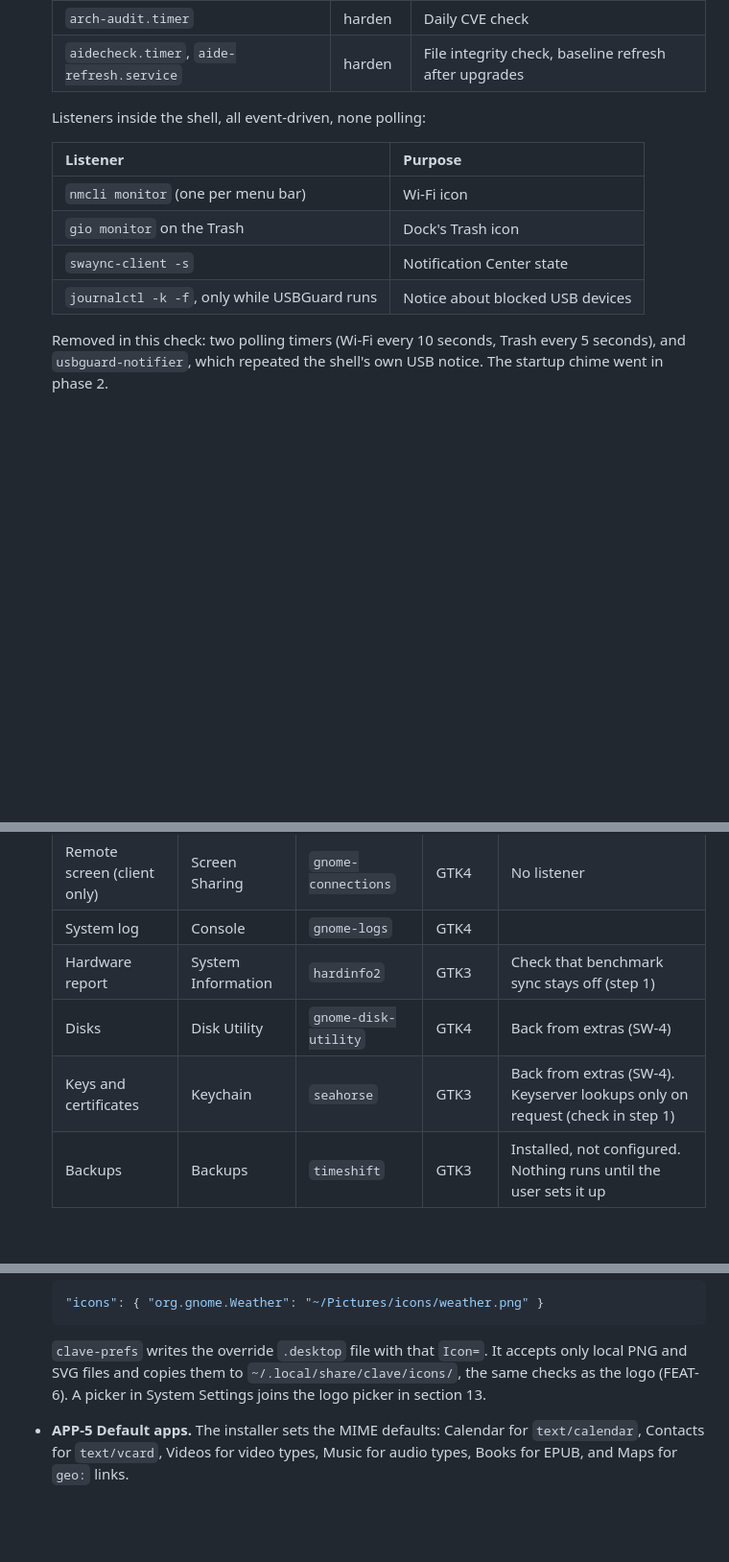
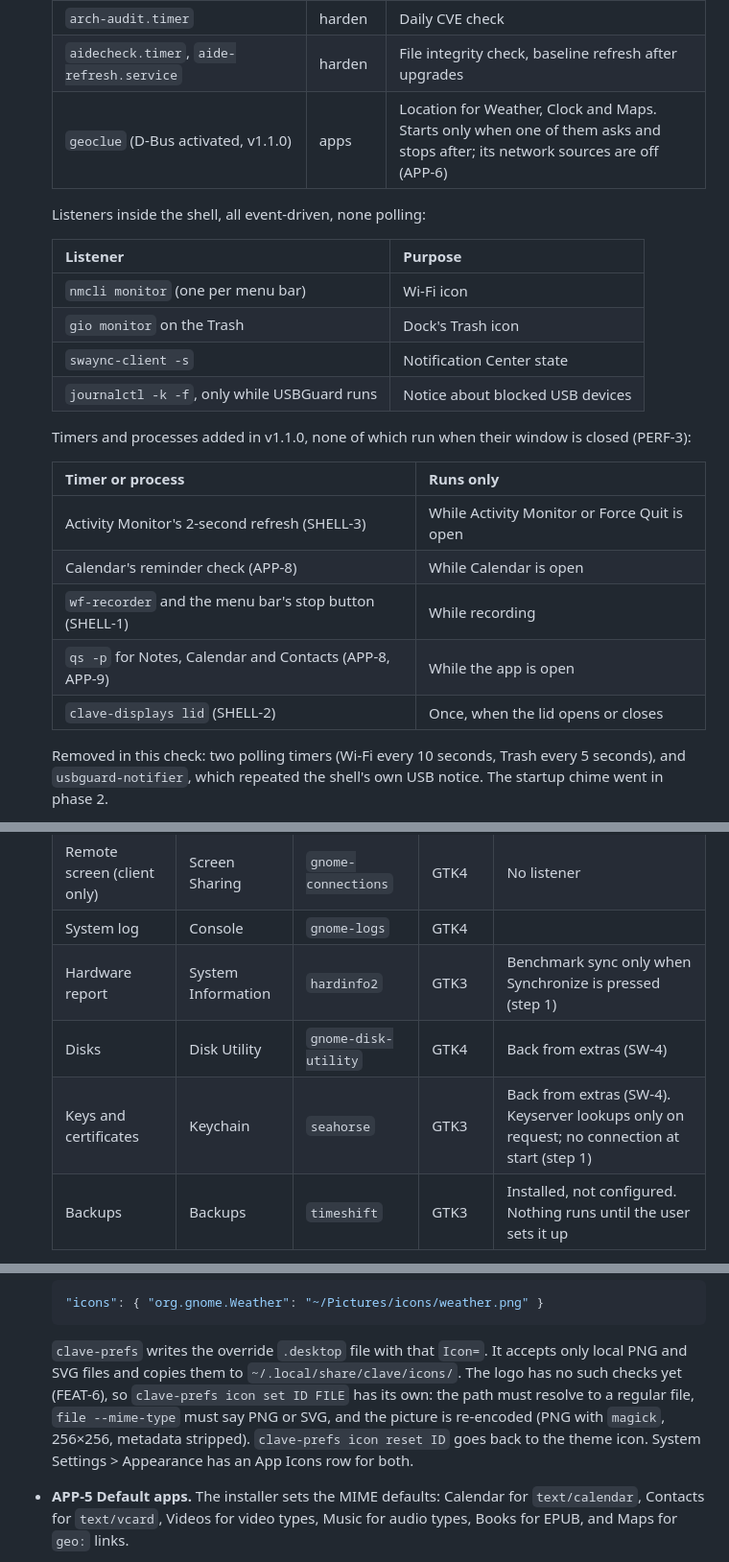
Before and after one commit to Andrew-most-likely/clave, a Markdown page: docs/PROJECT_PLAN.md, 3 parts joined by grey strips. Shown at 96% size. Rendered like a GitHub page; blank space fills up the shorter version.

````diff
--- a/docs/PROJECT_PLAN.md
+++ b/docs/PROJECT_PLAN.md
@@ -222,6 +233,7 @@ name), the changelog, this plan, and the code for the migration (BR-9) and the p
   | `apparmor`, `auditd` | harden | Mandatory access control, audit log |
   | `arch-audit.timer` | harden | Daily CVE check |
   | `aidecheck.timer`, `aide-refresh.service` | harden | File integrity check, baseline refresh after upgrades |
+  | `geoclue` (D-Bus activated, v1.1.0) | apps | Location for Weather, Clock and Maps. Starts only when one of them asks and stops after; its network sources are off (APP-6) |
 
   Listeners inside the shell, all event-driven, none polling:
 
@@ -231,6 +243,16 @@ name), the changelog, this plan, and the code for the migration (BR-9) and the p
   | `gio monitor` on the Trash | Dock's Trash icon |
   | `swaync-client -s` | Notification Center state |
   | `journalctl -k -f`, only while USBGuard runs | Notice about blocked USB devices |
+
+  Timers and processes added in v1.1.0, none of which run when their window is closed (PERF-3):
+
+  | Timer or process | Runs only |
+  |---|---|
+  | Activity Monitor's 2-second refresh (SHELL-3) | While Activity Monitor or Force Quit is open |
+  | Calendar's reminder check (APP-8) | While Calendar is open |
+  | `wf-recorder` and the menu bar's stop button (SHELL-1) | While recording |
+  | `qs -p` for Notes, Calendar and Contacts (APP-8, APP-9) | While the app is open |
+  | `clave-displays lid` (SHELL-2) | Once, when the lid opens or closes |
 
   Removed in this check: two polling timers (Wi-Fi every 10 seconds, Trash every 5 seconds), and
   `usbguard-notifier`, which repeated the shell's own USB notice. The startup chime went in phase 2.
@@ -305,9 +327,9 @@ Quickshell on top of open-source libraries (section 5.8).
   | Scanner | Scanner | `simple-scan` | GTK3 | SANE starts no service |
   | Remote screen (client only) | Screen Sharing | `gnome-connections` | GTK4 | No listener |
   | System log | Console | `gnome-logs` | GTK4 | |
-  | Hardware report | System Information | `hardinfo2` | GTK3 | Check that benchmark sync stays off (step 1) |
+  | Hardware report | System Information | `hardinfo2` | GTK3 | Benchmark sync only when Synchronize is pressed (step 1) |
   | Disks | Disk Utility | `gnome-disk-utility` | GTK4 | Back from extras (SW-4) |
-  | Keys and certificates | Keychain | `seahorse` | GTK3 | Back from extras (SW-4). Keyserver lookups only on request (check in step 1) |
+  | Keys and certificates | Keychain | `seahorse` | GTK3 | Back from extras (SW-4). Keyserver lookups only on request; no connection at start (step 1) |
   | Backups | Backups | `timeshift` | GTK3 | Installed, not configured. Nothing runs until the user sets it up |
 
   Already shipped and unchanged: Files (`nautilus`), Text Editor, Calculator, Loupe, File Roller, and
@@ -347,8 +369,11 @@ Quickshell on top of open-source libraries (section 5.8).
   ```
 
   `clave-prefs` writes the override `.desktop` file with that `Icon=`. It accepts only local PNG and SVG
-  files and copies them to `~/.local/share/clave/icons/`, the same checks as the logo (FEAT-6). A picker in
-  System Settings joins the logo picker in section 13.
+  files and copies them to `~/.local/share/clave/icons/`. The logo has no such checks yet (FEAT-6), so
+  `clave-prefs icon set ID FILE` has its own: the path must resolve to a regular file, `file --mime-type`
+  must say PNG or SVG, and the picture is re-encoded (PNG with `magick`, 256×256, metadata stripped).
+  `clave-prefs icon reset ID` goes back to the theme icon. System Settings > Appearance has an App Icons
+  row for both.
 
 - **APP-5 Default apps.** The installer sets the MIME defaults: Calendar for `text/calendar`, Contacts for
   `text/vcard`, Videos for video types, Music for audio types, Books for EPUB, and Maps for `geo:` links.
````
Also changed, not shown: other parts of docs/PROJECT_PLAN.md (+67 -23 lines), CHANGELOG.md (+3 -0 lines).
